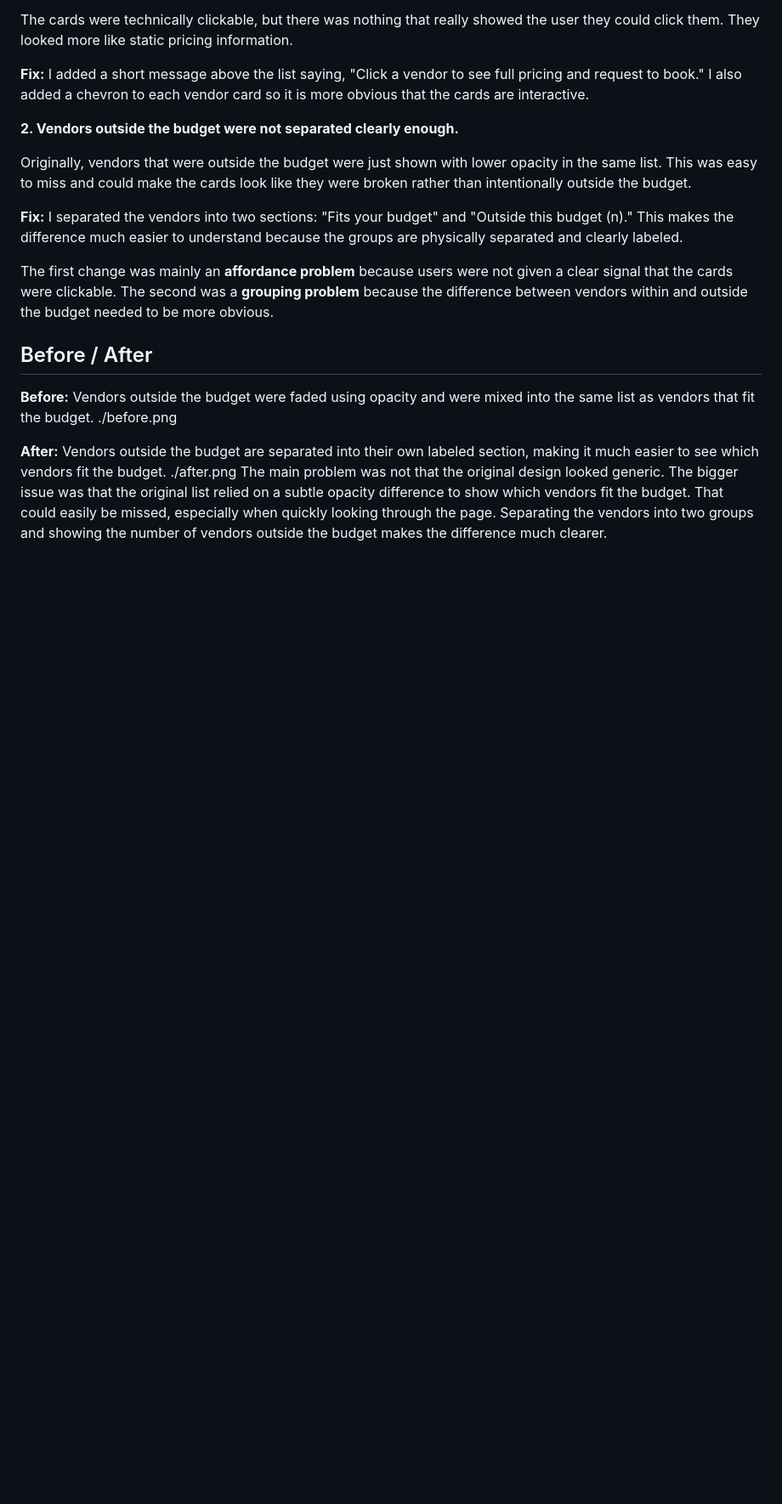
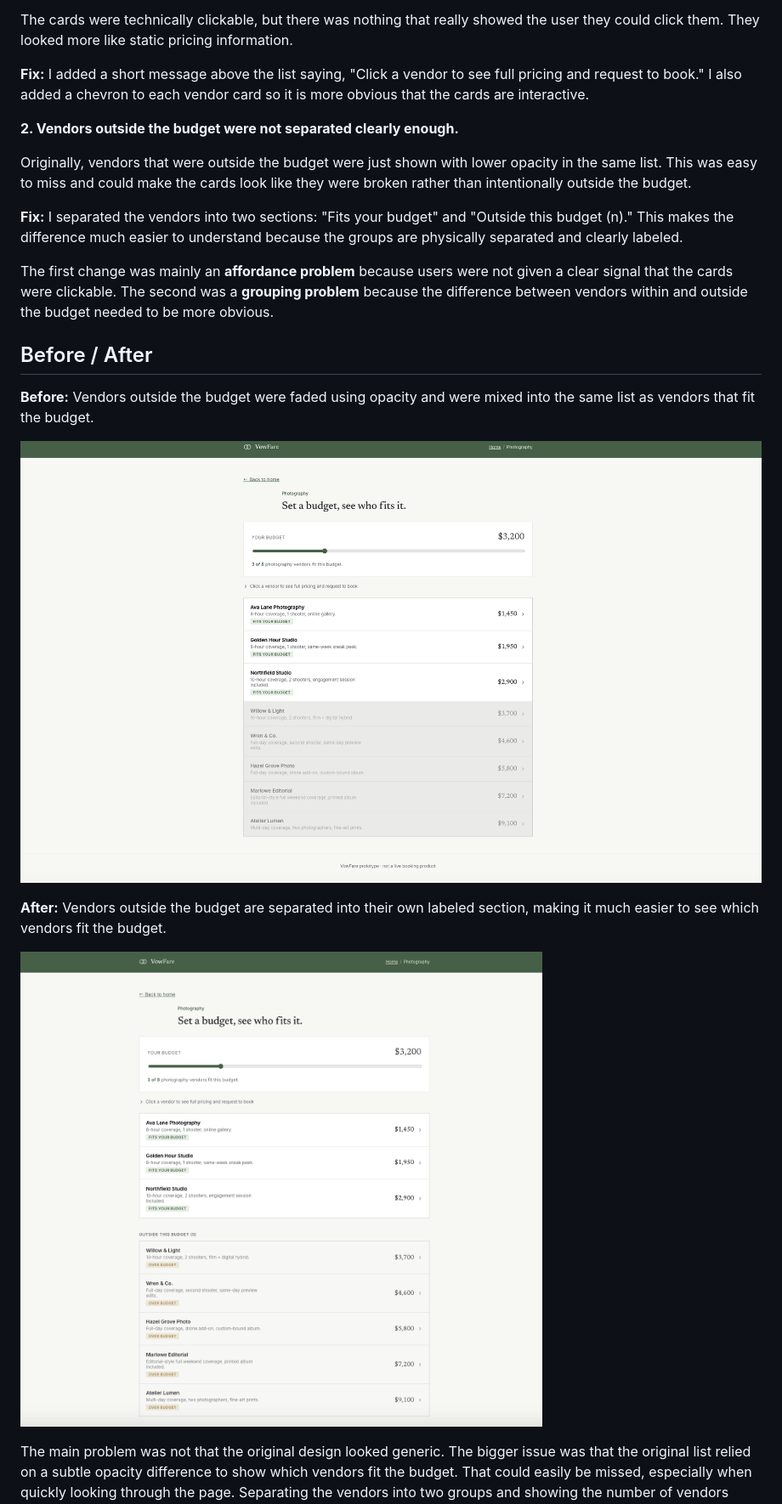
Before and after one commit to kenziemw/Vow-Fare-Makenzie-Whitman, a Markdown page: README.md, the part around the change. Shown at 85% size. Rendered like a GitHub page; blank space fills up the shorter version.

Commit message:
Enhance README with before/after images and details
Updated the README to include images and clarify the changes in vendor display.

```diff
--- a/README.md
+++ b/README.md
@@ -95,8 +95,11 @@ The first change was mainly an **affordance problem** because users were not giv
 ## Before / After
 
 **Before:** Vendors outside the budget were faded using opacity and were mixed into the same list as vendors that fit the budget.
-./before.png
+
+![Before: out-of-budget vendors faded but mixed into one list](./before.png)
 
 **After:** Vendors outside the budget are separated into their own labeled section, making it much easier to see which vendors fit the budget.
-./after.png
+
+![After: out-of-budget vendors grouped into a separate labeled section](./after.png)
+
 The main problem was not that the original design looked generic. The bigger issue was that the original list relied on a subtle opacity difference to show which vendors fit the budget. That could easily be missed, especially when quickly looking through the page. Separating the vendors into two groups and showing the number of vendors outside the budget makes the difference much clearer.
```
